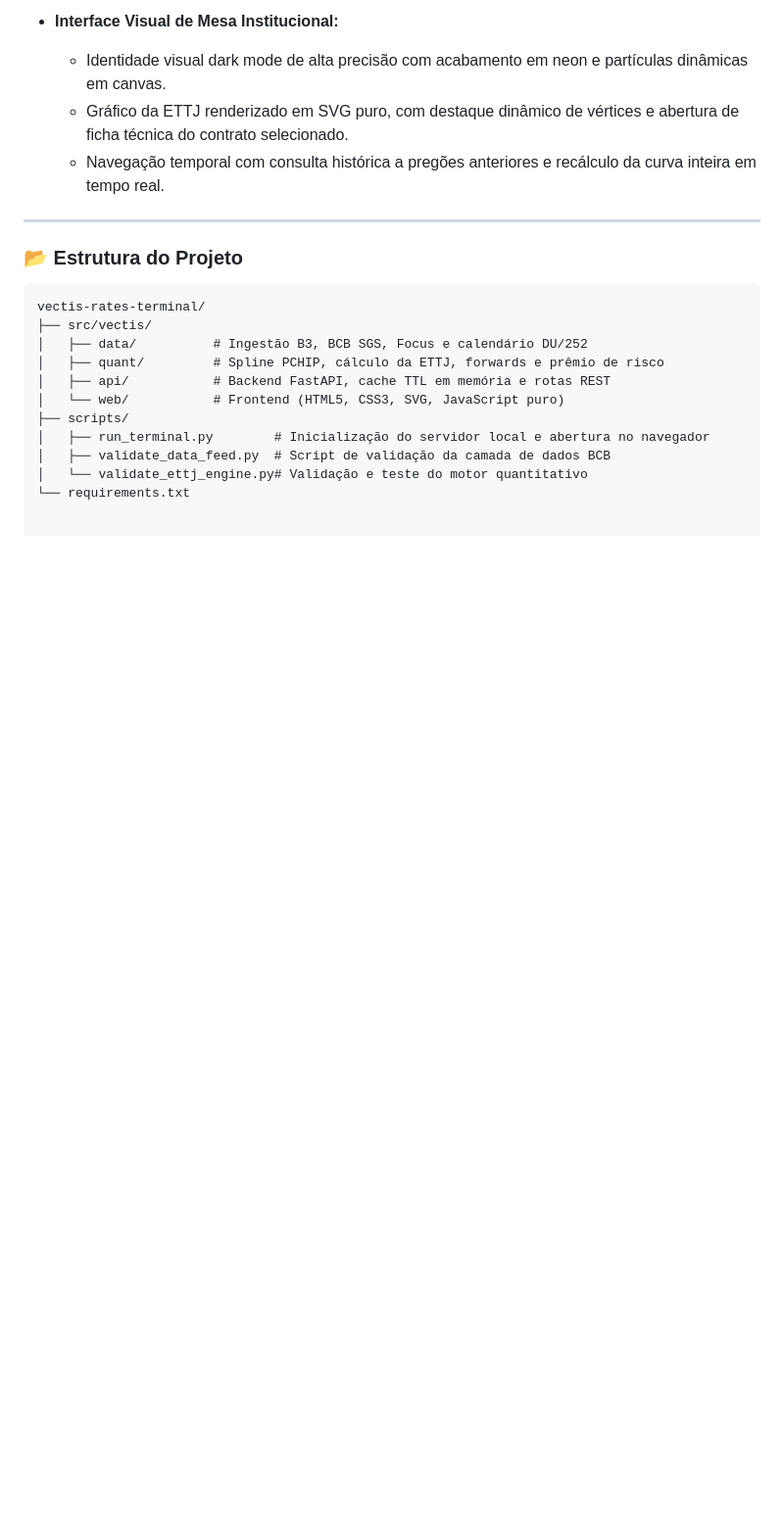
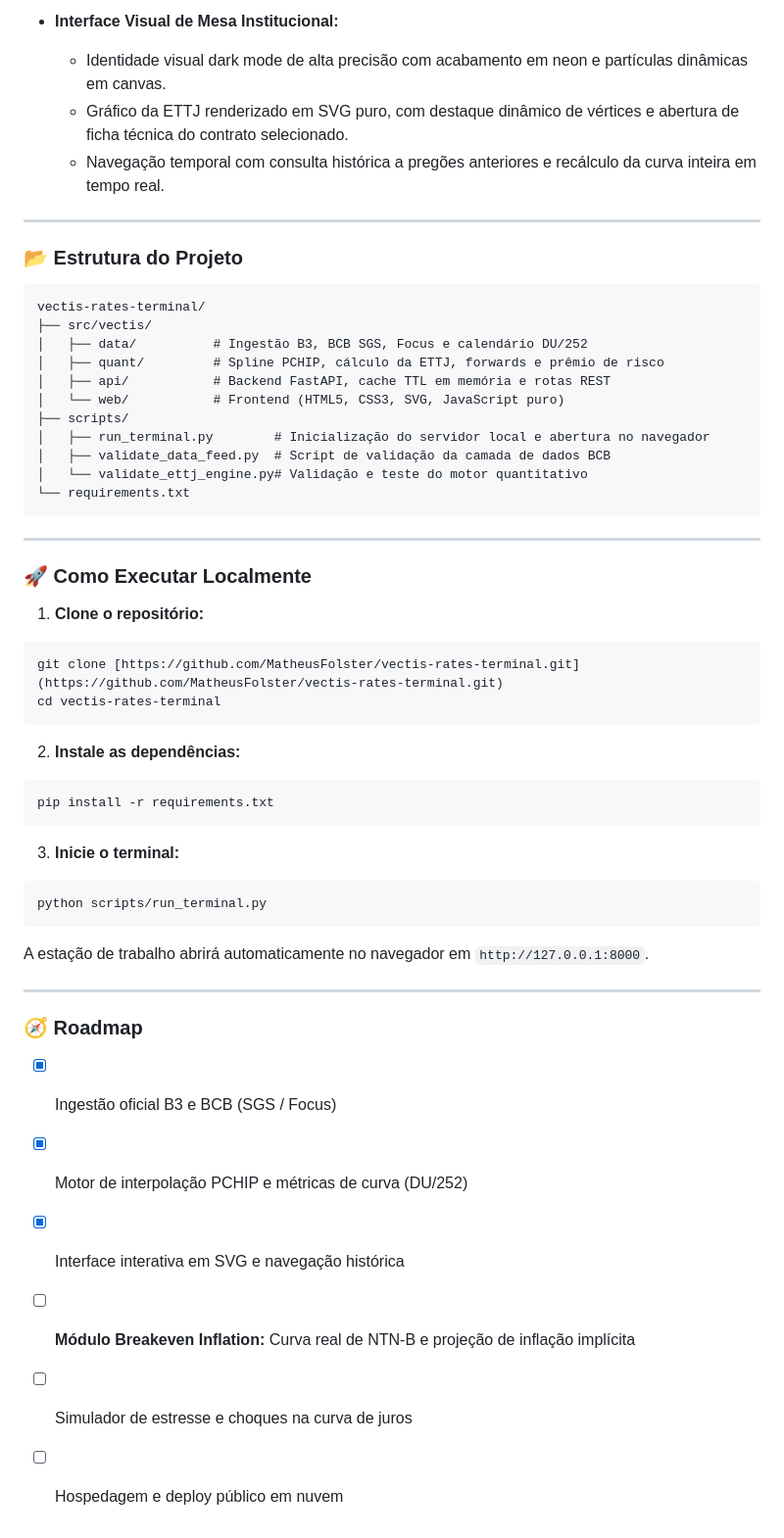
Before and after one commit to MatheusFolster/vectis-rates-terminal, a Markdown page: README.md, the part around one of its changes. Shown at 98% size. GitHub-like rendering; blank space fills up the shorter version.

````diff
--- a/README.md
+++ b/README.md
@@ -44,3 +44,35 @@ vectis-rates-terminal/
 │   ├── validate_data_feed.py  # Script de validação da camada de dados BCB
 │   └── validate_ettj_engine.py# Validação e teste do motor quantitativo
 └── requirements.txt
+```
+
+---
+
+### 🚀 Como Executar Localmente
+
+1. **Clone o repositório:**
+```bash
+git clone [https://github.com/MatheusFolster/vectis-rates-terminal.git](https://github.com/MatheusFolster/vectis-rates-terminal.git)
+cd vectis-rates-terminal
+```
+
+2. **Instale as dependências:**
+```bash
+pip install -r requirements.txt
+```
+
+3. **Inicie o terminal:**
+```bash
+python scripts/run_terminal.py
+```
+A estação de trabalho abrirá automaticamente no navegador em `http://127.0.0.1:8000`.
+
+---
+
+### 🧭 Roadmap
+- [x] Ingestão oficial B3 e BCB (SGS / Focus)
+- [x] Motor de interpolação PCHIP e métricas de curva (DU/252)
+- [x] Interface interativa em SVG e navegação histórica
+- [ ] **Módulo Breakeven Inflation:** Curva real de NTN-B e projeção de inflação implícita
+- [ ] Simulador de estresse e choques na curva de juros
+- [ ] Hospedagem e deploy público em nuvem
````
Also changed, not shown: other parts of README.md (+2 -2 lines).
